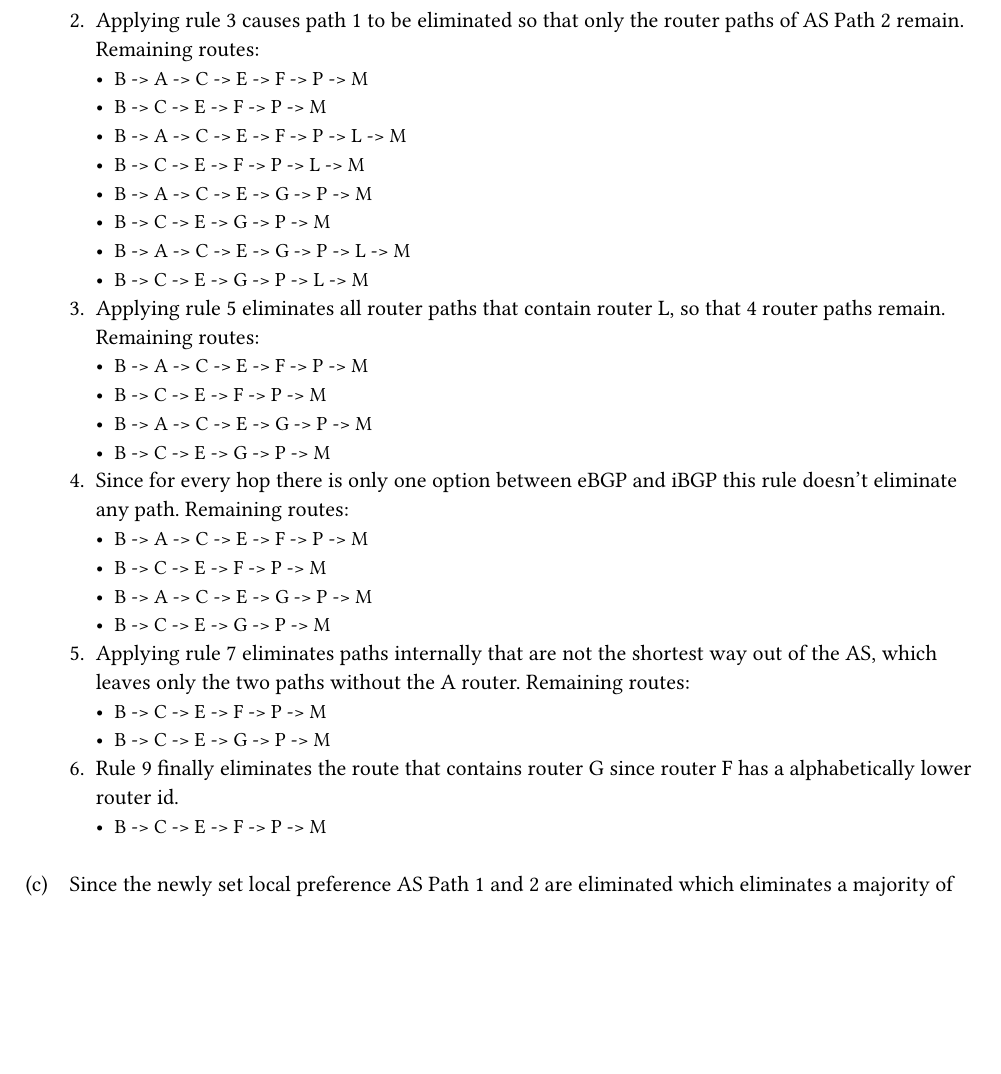
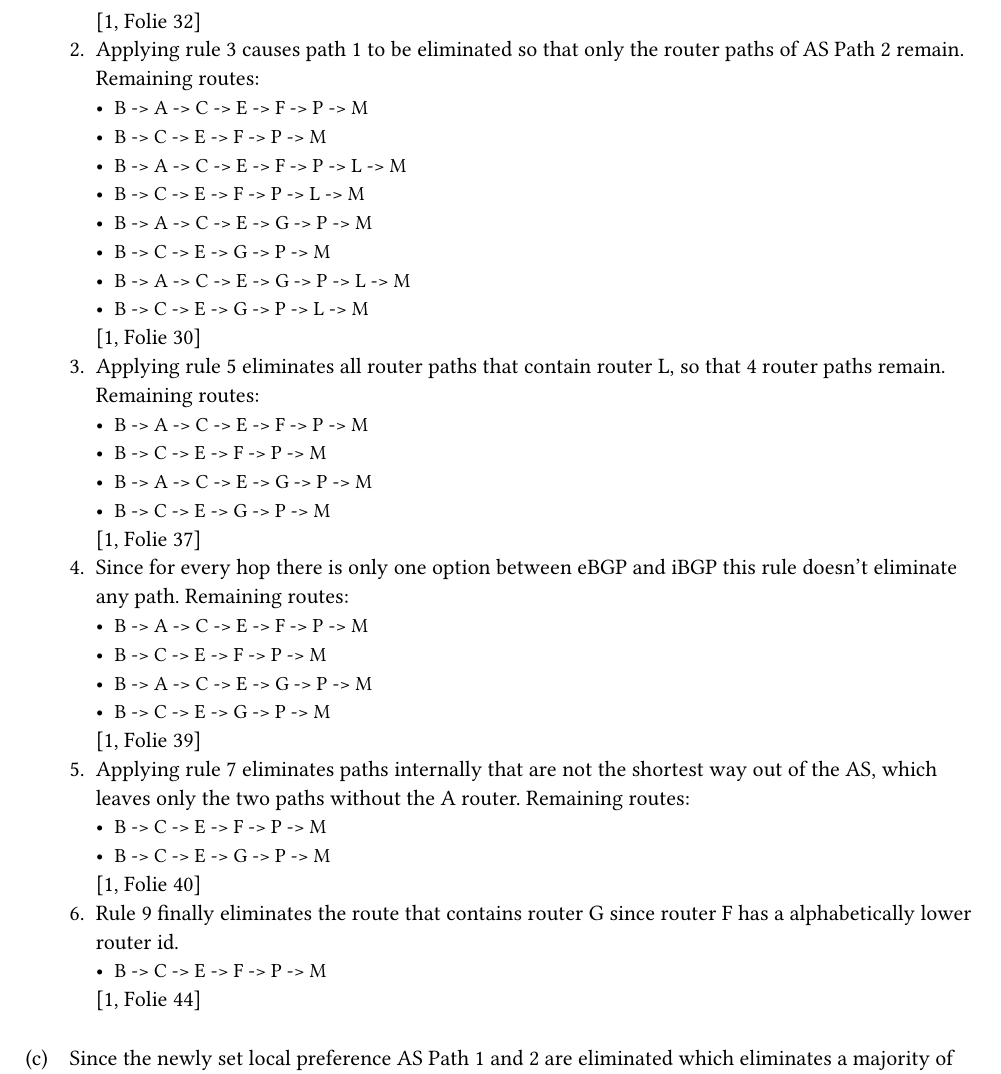
Before and after one commit to paauuuleee/cnuvs, a Typst document (ex2/ex2.typ): part of page 2 of 3, cut at the place of the change, the shorter picture padded with empty space. Compiled offline with Typst 0.15; a missing font is replaced by an installed copy or a similar font.

Commit message:
Quellen für die Regeln

```diff
--- a/ex2/ex2.typ
+++ b/ex2/ex2.typ
@@ -58,7 +58,7 @@
             [`B -> C -> E -> G -> P -> M`],
             [`B -> A -> C -> E -> G -> P -> L -> M`],
             [`B -> C -> E -> G -> P -> L -> M`]
-        )#colbreak()],
+        )#colbreak() @slides3[Folie 32]],
         [Applying rule 3 causes path 1 to be eliminated so that only the router paths of AS Path 2 remain. Remaining routes:
         #list(
             [`B -> A -> C -> E -> F -> P -> M`],
@@ -69,30 +69,30 @@
             [`B -> C -> E -> G -> P -> M`],
             [`B -> A -> C -> E -> G -> P -> L -> M`],
             [`B -> C -> E -> G -> P -> L -> M`]
-        )],
+        ) @slides3[Folie 30]],
         [Applying rule 5 eliminates all router paths that contain router L, so that 4 router paths remain. Remaining routes:
         #list(
             [`B -> A -> C -> E -> F -> P -> M`],
             [`B -> C -> E -> F -> P -> M`],
             [ `B -> A -> C -> E -> G -> P -> M`],
             [`B -> C -> E -> G -> P -> M`],
-        )],
+        ) @slides3[Folie 37]],
         [Since for every hop there is only one option between eBGP and iBGP this rule doesn't eliminate any path. Remaining routes:
         #list(
             [`B -> A -> C -> E -> F -> P -> M`],
             [`B -> C -> E -> F -> P -> M`],
             [ `B -> A -> C -> E -> G -> P -> M`],
             [`B -> C -> E -> G -> P -> M`],
-        )],
+        ) @slides3[Folie 39]],
         [Applying rule 7 eliminates paths internally that are not the shortest way out of the AS, which leaves only the two paths without the A router. Remaining routes:
         #list(
             [`B -> C -> E -> F -> P -> M`],
             [`B -> C -> E -> G -> P -> M`],
-        )],
+        ) @slides3[Folie 40]],
         [Rule 9 finally eliminates the route that contains router G since router F has a alphabetically lower router id.
         #list(
             [`B -> C -> E -> F -> P -> M`],
-        )]
+        ) @slides3[Folie 44]]
     )
 ]
 
```
